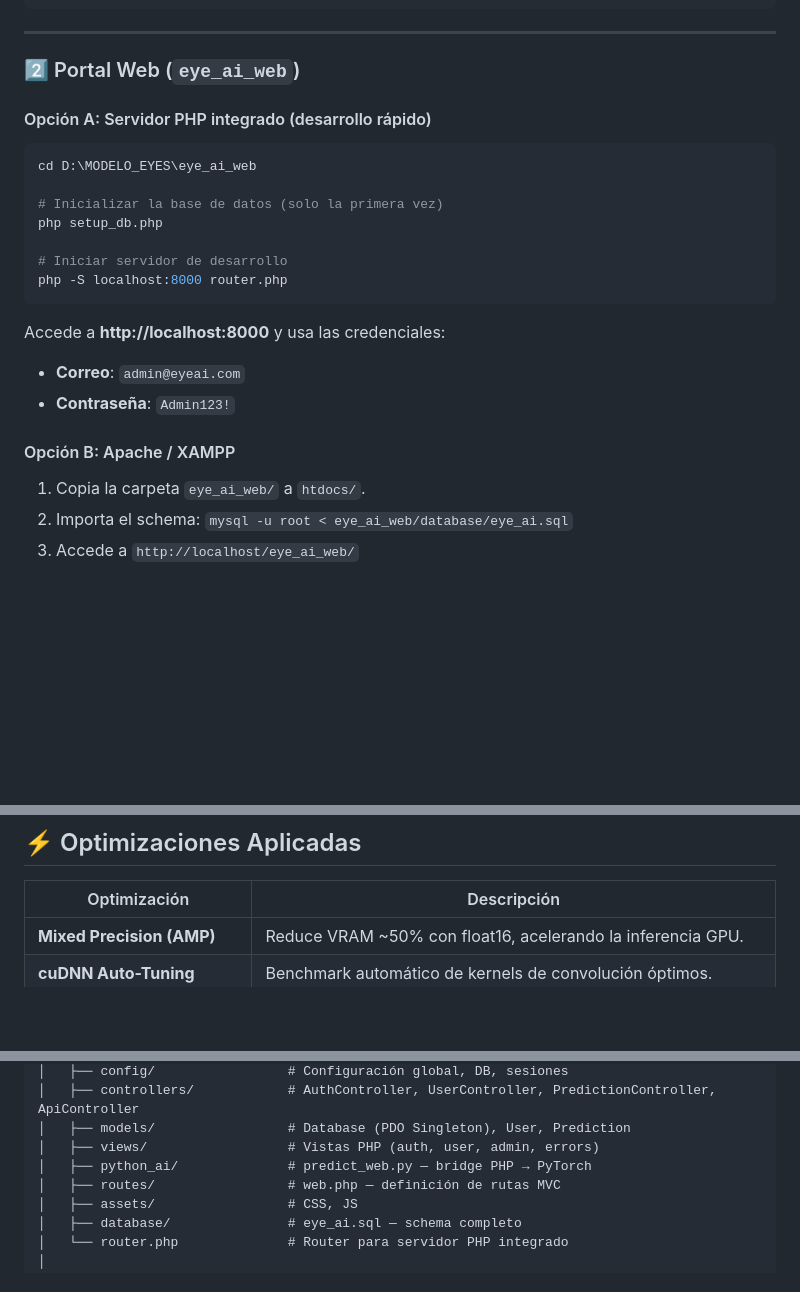
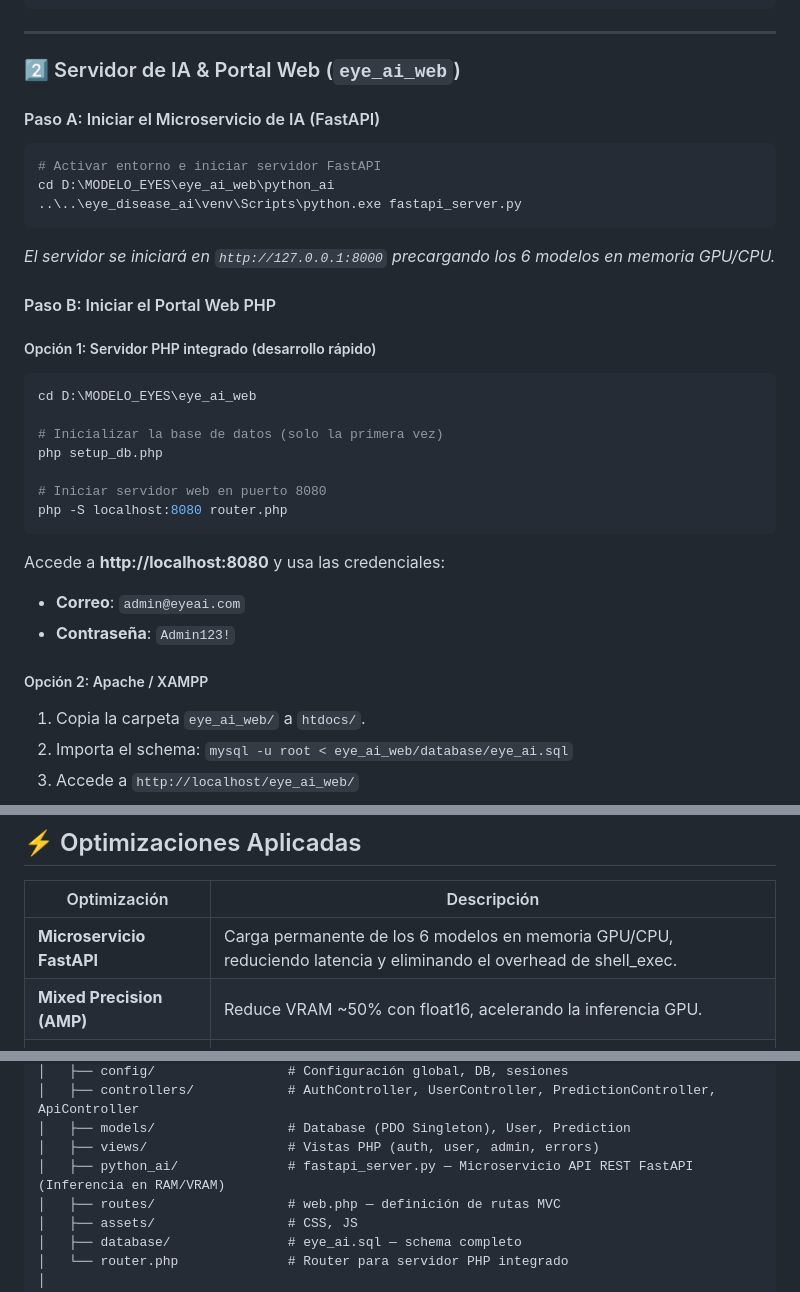
Before and after one commit to brayner573/EYES-DISAESE, a Markdown page: README.md, 3 parts joined by grey strips. Rendered like a GitHub page; blank space fills up the shorter version.

Commit message:
docs(readme): agregar instrucciones de ejecucion del microservicio FastAPI y optimizaciones

````diff
--- a/README.md
+++ b/README.md
@@ -164,9 +164,20 @@ python scripts/generate_results_dashboard.py
 
 ---
 
-### 2️⃣ Portal Web (`eye_ai_web`)
+### 2️⃣ Servidor de IA & Portal Web (`eye_ai_web`)
 
-#### Opción A: Servidor PHP integrado (desarrollo rápido)
+#### Paso A: Iniciar el Microservicio de IA (FastAPI)
+
+```powershell
+# Activar entorno e iniciar servidor FastAPI
+cd D:\MODELO_EYES\eye_ai_web\python_ai
+..\..\eye_disease_ai\venv\Scripts\python.exe fastapi_server.py
+```
+*El servidor se iniciará en `http://127.0.0.1:8000` precargando los 6 modelos en memoria GPU/CPU.*
+
+#### Paso B: Iniciar el Portal Web PHP
+
+##### Opción 1: Servidor PHP integrado (desarrollo rápido)
 
 ```powershell
 cd D:\MODELO_EYES\eye_ai_web
@@ -174,15 +185,15 @@ cd D:\MODELO_EYES\eye_ai_web
 # Inicializar la base de datos (solo la primera vez)
 php setup_db.php
 
-# Iniciar servidor de desarrollo
-php -S localhost:8000 router.php
+# Iniciar servidor web en puerto 8080
+php -S localhost:8080 router.php
 ```
 
-Accede a **http://localhost:8000** y usa las credenciales:
+Accede a **http://localhost:8080** y usa las credenciales:
 - **Correo**: `admin@eyeai.com`
 - **Contraseña**: `Admin123!`
 
-#### Opción B: Apache / XAMPP
+##### Opción 2: Apache / XAMPP
 
 1. Copia la carpeta `eye_ai_web/` a `htdocs/`.
 2. Importa el schema: `mysql -u root < eye_ai_web/database/eye_ai.sql`
@@ -208,6 +219,7 @@ flutter run
 
 | Optimización | Descripción |
 |---|---|
+| **Microservicio FastAPI** | Carga permanente de los 6 modelos en memoria GPU/CPU, reduciendo latencia y eliminando el overhead de shell_exec. |
 | **Mixed Precision (AMP)** | Reduce VRAM ~50% con float16, acelerando la inferencia GPU. |
 | **cuDNN Auto-Tuning** | Benchmark automático de kernels de convolución óptimos. |
 | **Test-Time Augmentation** | Ensemble de 5 vistas geométricas para mayor robustez. |
@@ -235,7 +247,7 @@ MODELO_EYES/
 │   ├── controllers/            # AuthController, UserController, PredictionController, ApiController
 │   ├── models/                 # Database (PDO Singleton), User, Prediction
 │   ├── views/                  # Vistas PHP (auth, user, admin, errors)
-│   ├── python_ai/              # predict_web.py — bridge PHP → PyTorch
+│   ├── python_ai/              # fastapi_server.py — Microservicio API REST FastAPI (Inferencia en RAM/VRAM)
 │   ├── routes/                 # web.php — definición de rutas MVC
 │   ├── assets/                 # CSS, JS
 │   ├── database/               # eye_ai.sql — schema completo
````
